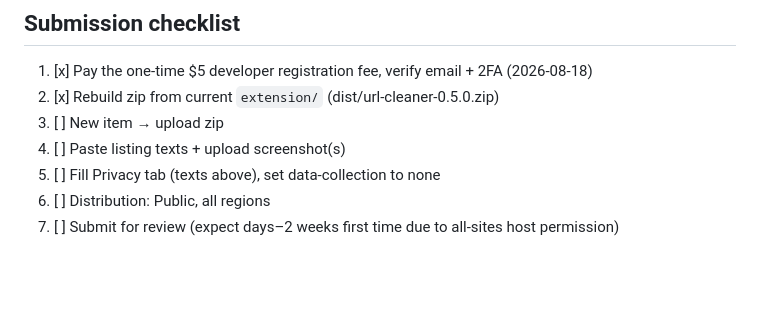
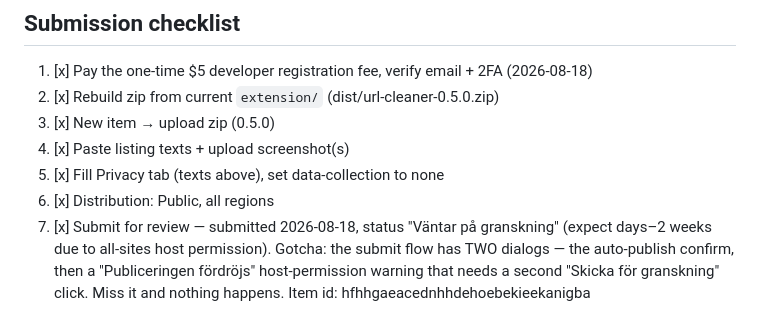
Before and after one commit to Magto/url-cleaner, a Markdown page: docs/store/chrome-web-store.md, the part around the change. Rendered like a GitHub page; blank space fills up the shorter version.

Commit message:
docs: submitted 0.5.0 to Chrome Web Store 2026-08-18
Co-Authored-By: Claude Fable 5 <noreply@anthropic.com>

```diff
--- a/docs/store/chrome-web-store.md
+++ b/docs/store/chrome-web-store.md
@@ -116,9 +116,13 @@ collected.
 
 1. [x] Pay the one-time $5 developer registration fee, verify email + 2FA (2026-08-18)
 2. [x] Rebuild zip from current `extension/` (dist/url-cleaner-0.5.0.zip)
-3. [ ] New item → upload zip
-4. [ ] Paste listing texts + upload screenshot(s)
-5. [ ] Fill Privacy tab (texts above), set data-collection to none
-6. [ ] Distribution: Public, all regions
-7. [ ] Submit for review (expect days–2 weeks first time due to all-sites
-       host permission)
+3. [x] New item → upload zip (0.5.0)
+4. [x] Paste listing texts + upload screenshot(s)
+5. [x] Fill Privacy tab (texts above), set data-collection to none
+6. [x] Distribution: Public, all regions
+7. [x] Submit for review — submitted 2026-08-18, status "Väntar på granskning"
+       (expect days–2 weeks due to all-sites host permission).
+       Gotcha: the submit flow has TWO dialogs — the auto-publish confirm,
+       then a "Publiceringen fördröjs" host-permission warning that needs a
+       second "Skicka för granskning" click. Miss it and nothing happens.
+       Item id: hfhhgaeacednhhdehoebekieekanigba
```
